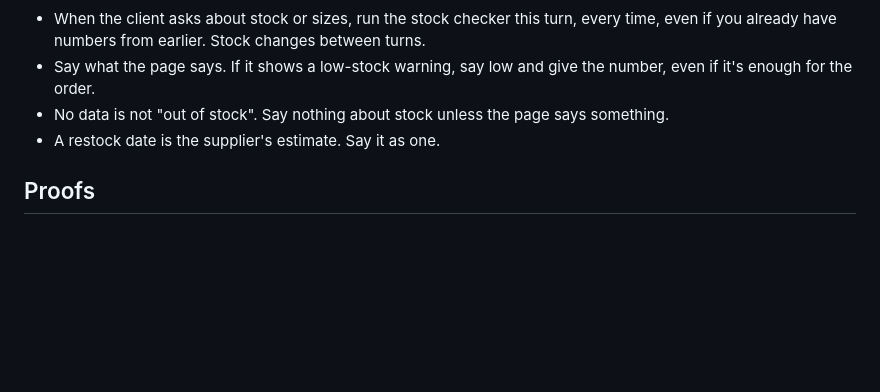
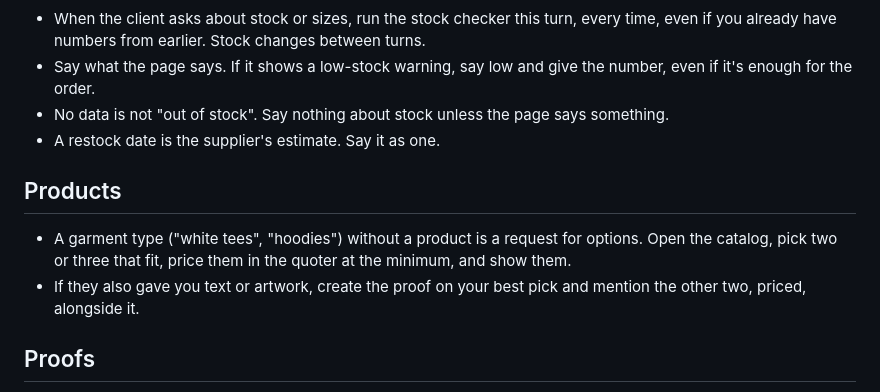
Before and after one commit to dhaval-freshprints/sasha-headless-poc, a Markdown page: prompts/playbook.md, the part around the change. GitHub-like rendering; blank space fills up the shorter version.

Commit message:
Playbook: a garment type is a request for options
New Products section. 'White tees' without a product means open the
catalog, pick two or three, price them in the quoter at the minimum,
show them. With text or artwork as well: file the proof on the best
pick and show the other two priced alongside (v3 file-and-offer).

Before: 303833 'white tees for a developer meetup' got one step and a
question. After: 24 steps, three tees priced from the quoter at the
12-piece minimum, stated as such, free shipping, one question. Same
shape as the good 303821 turn, now by rule rather than luck.

```diff
--- a/prompts/playbook.md
+++ b/prompts/playbook.md
@@ -91,6 +91,11 @@ If the name is missing or looks fake, say "there".
 - No data is not "out of stock". Say nothing about stock unless the page says something.
 - A restock date is the supplier's estimate. Say it as one.
 
+## Products
+
+- A garment type ("white tees", "hoodies") without a product is a request for options. Open the catalog, pick two or three that fit, price them in the quoter at the minimum, and show them.
+- If they also gave you text or artwork, create the proof on your best pick and mention the other two, priced, alongside it.
+
 ## Proofs
 
 - They've picked a product and told you what to put on it, and the deal has no proof yet: create a proof with the create-proof wizard. Product, colour, print type, and their exact text or artwork and placement in the description. Then open the deal and confirm the proof is there. Only after you've seen it may you tell the client a mockup is on the way. Don't use the Design Tool for this.
```
